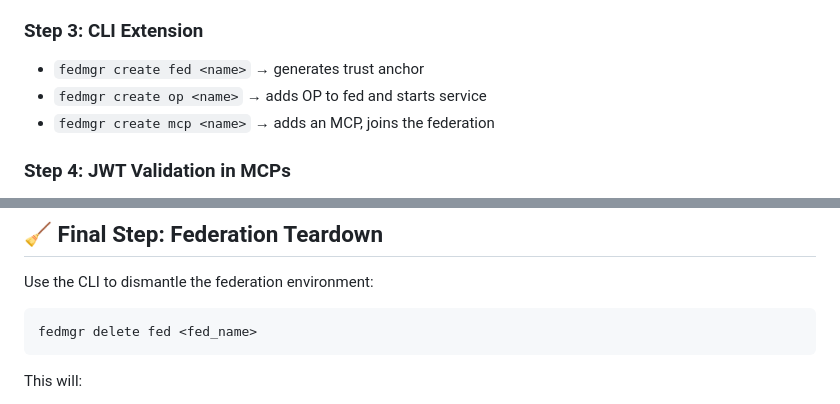
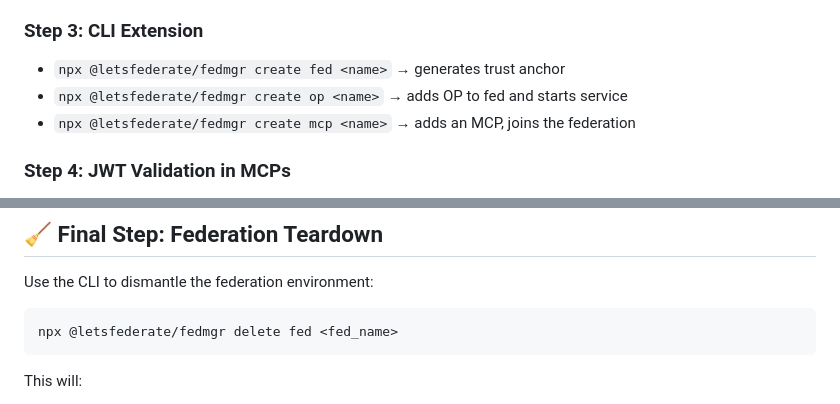
Before and after one commit to teamktown/fedmgr, a Markdown page: docs/quickstart.md, 2 parts joined by grey strips. Drawn GitHub-style.

````diff
--- a/docs/quickstart.md
+++ b/docs/quickstart.md
@@ -66,9 +66,9 @@ Before implementing functionality, define the following tests:
   - Inject environment variables and config volumes
 
 ### Step 3: CLI Extension
-- `fedmgr create fed <name>` → generates trust anchor
-- `fedmgr create op <name>` → adds OP to fed and starts service
-- `fedmgr create mcp <name>` → adds an MCP, joins the federation
+- `npx @letsfederate/fedmgr create fed <name>` → generates trust anchor
+- `npx @letsfederate/fedmgr create op <name>` → adds OP to fed and starts service
+- `npx @letsfederate/fedmgr create mcp <name>` → adds an MCP, joins the federation
 
 ### Step 4: JWT Validation in MCPs
 - Middleware verifies JWT:
@@ -130,7 +130,7 @@ By the end of this flow:
 
 Use the CLI to dismantle the federation environment:
 ```bash
-fedmgr delete fed <fed_name>
+npx @letsfederate/fedmgr delete fed <fed_name>
 ```
 This will:
 - Remove trust anchor keys and metadata
````
Also changed, not shown: docs/architecture-april2025.md (+36 -1 lines).
